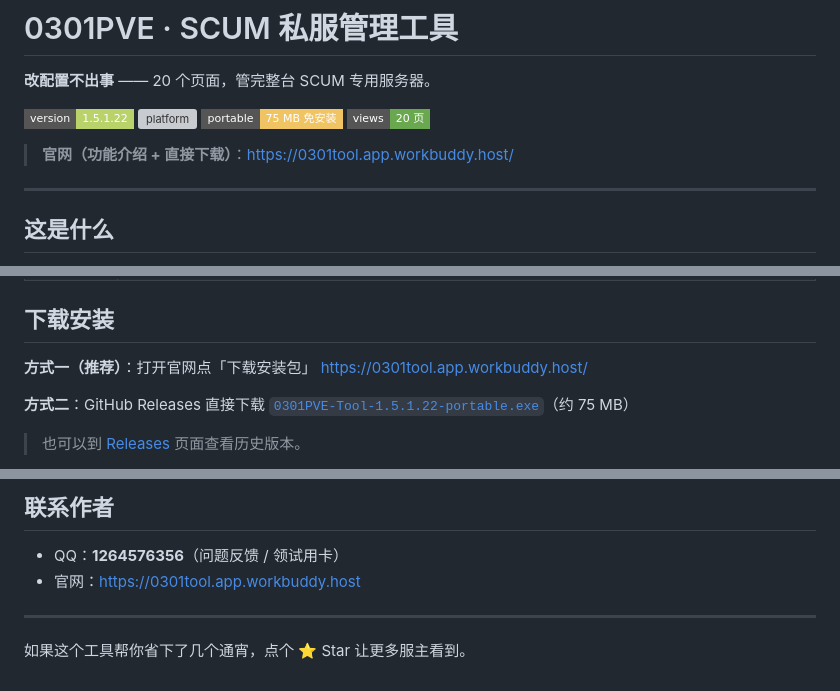
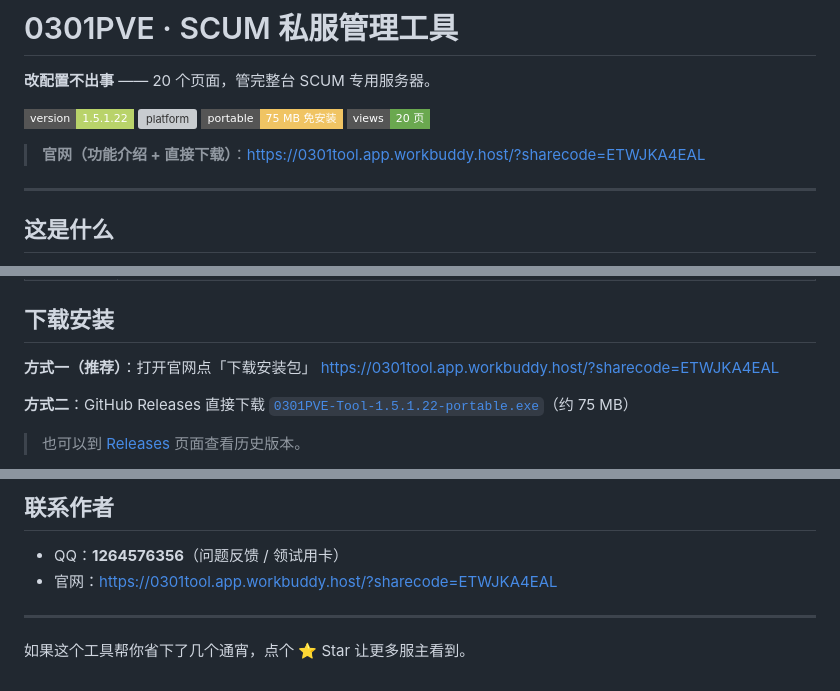
Before and after one commit to zhaoxiansheng001/SCUM0301tool, a Markdown page: README.md, 3 parts joined by grey strips. Rendered like a GitHub page; badges without logos; grey boxes are pictures that could not be loaded.

```diff
--- a/README.md
+++ b/README.md
@@ -7,7 +7,7 @@
 ![portable](https://img.shields.io/badge/portable-75%20MB%20%E5%85%8D%E5%AE%89%E8%A3%85-f0c463?style=flat-square)
 ![pages](https://img.shields.io/badge/views-20%20%E9%A1%B5-6aa84f?style=flat-square)
 
-> **官网（功能介绍 + 直接下载）**：https://0301tool.app.workbuddy.host/
+> **官网（功能介绍 + 直接下载）**：https://0301tool.app.workbuddy.host/?sharecode=ETWJKA4EAL
 
 ---
 
@@ -81,7 +81,7 @@
 ## 下载安装
 
 **方式一（推荐）**：打开官网点「下载安装包」
-https://0301tool.app.workbuddy.host/
+https://0301tool.app.workbuddy.host/?sharecode=ETWJKA4EAL
 
 **方式二**：GitHub Releases 直接下载
 [`0301PVE-Tool-1.5.1.22-portable.exe`](https://github.com/zhaoxiansheng001/SCUM0301tool/releases/latest/download/0301PVE-Tool-1.5.1.22-portable.exe)（约 75 MB）
@@ -133,7 +133,7 @@ https://0301tool.app.workbuddy.host/
 ## 联系作者
 
 - QQ：**1264576356**（问题反馈 / 领试用卡）
-- 官网：https://0301tool.app.workbuddy.host
+- 官网：https://0301tool.app.workbuddy.host/?sharecode=ETWJKA4EAL
 
 ---
 
```
